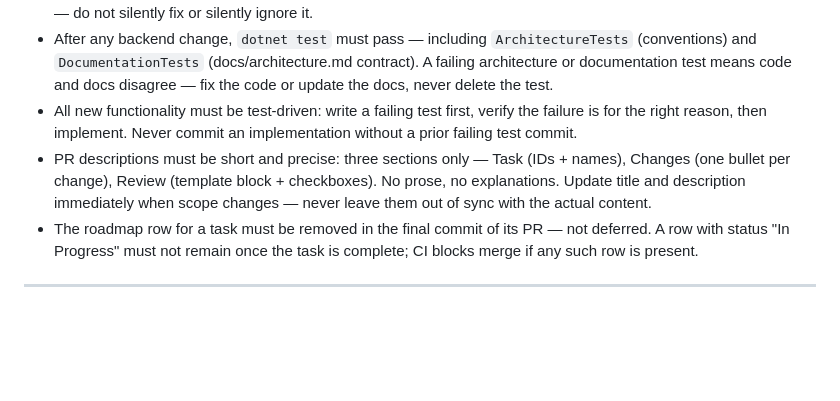
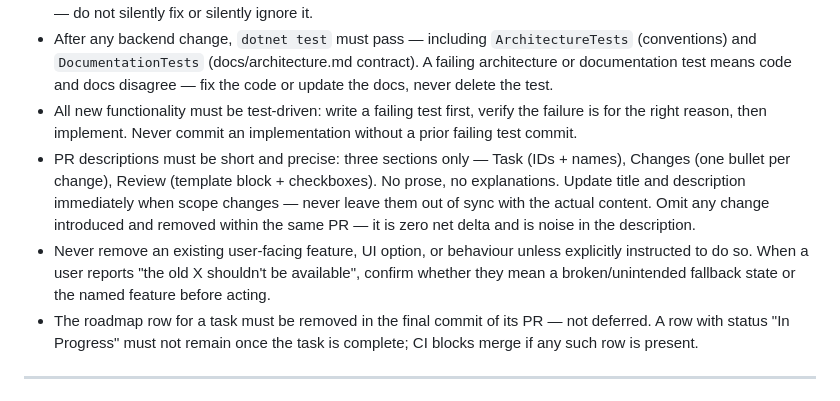
Before and after one commit to codeiakofficial/cocktailmaker, a Markdown page: AGENTS.md, the part around the change. GitHub-like rendering; blank space fills up the shorter version.

Commit message:
docs: add PR description zero-delta rule and feature removal guard to AGENTS.md
Co-Authored-By: Claude Sonnet 4.6 <noreply@anthropic.com>

```diff
--- a/AGENTS.md
+++ b/AGENTS.md
@@ -11,7 +11,8 @@
 - Always apply domain best practices (C#/.NET conventions, REST API design, Docker, architectural patterns, ESP32/embedded). If existing code deviates from best practice, report the mismatch to the user before proceeding — do not silently fix or silently ignore it.
 - After any backend change, `dotnet test` must pass — including `ArchitectureTests` (conventions) and `DocumentationTests` (docs/architecture.md contract). A failing architecture or documentation test means code and docs disagree — fix the code or update the docs, never delete the test.
 - All new functionality must be test-driven: write a failing test first, verify the failure is for the right reason, then implement. Never commit an implementation without a prior failing test commit.
-- PR descriptions must be short and precise: three sections only — Task (IDs + names), Changes (one bullet per change), Review (template block + checkboxes). No prose, no explanations. Update title and description immediately when scope changes — never leave them out of sync with the actual content.
+- PR descriptions must be short and precise: three sections only — Task (IDs + names), Changes (one bullet per change), Review (template block + checkboxes). No prose, no explanations. Update title and description immediately when scope changes — never leave them out of sync with the actual content. Omit any change introduced and removed within the same PR — it is zero net delta and is noise in the description.
+- Never remove an existing user-facing feature, UI option, or behaviour unless explicitly instructed to do so. When a user reports "the old X shouldn't be available", confirm whether they mean a broken/unintended fallback state or the named feature before acting.
 - The roadmap row for a task must be removed in the final commit of its PR — not deferred. A row with status "In Progress" must not remain once the task is complete; CI blocks merge if any such row is present.
 
 ---
```
